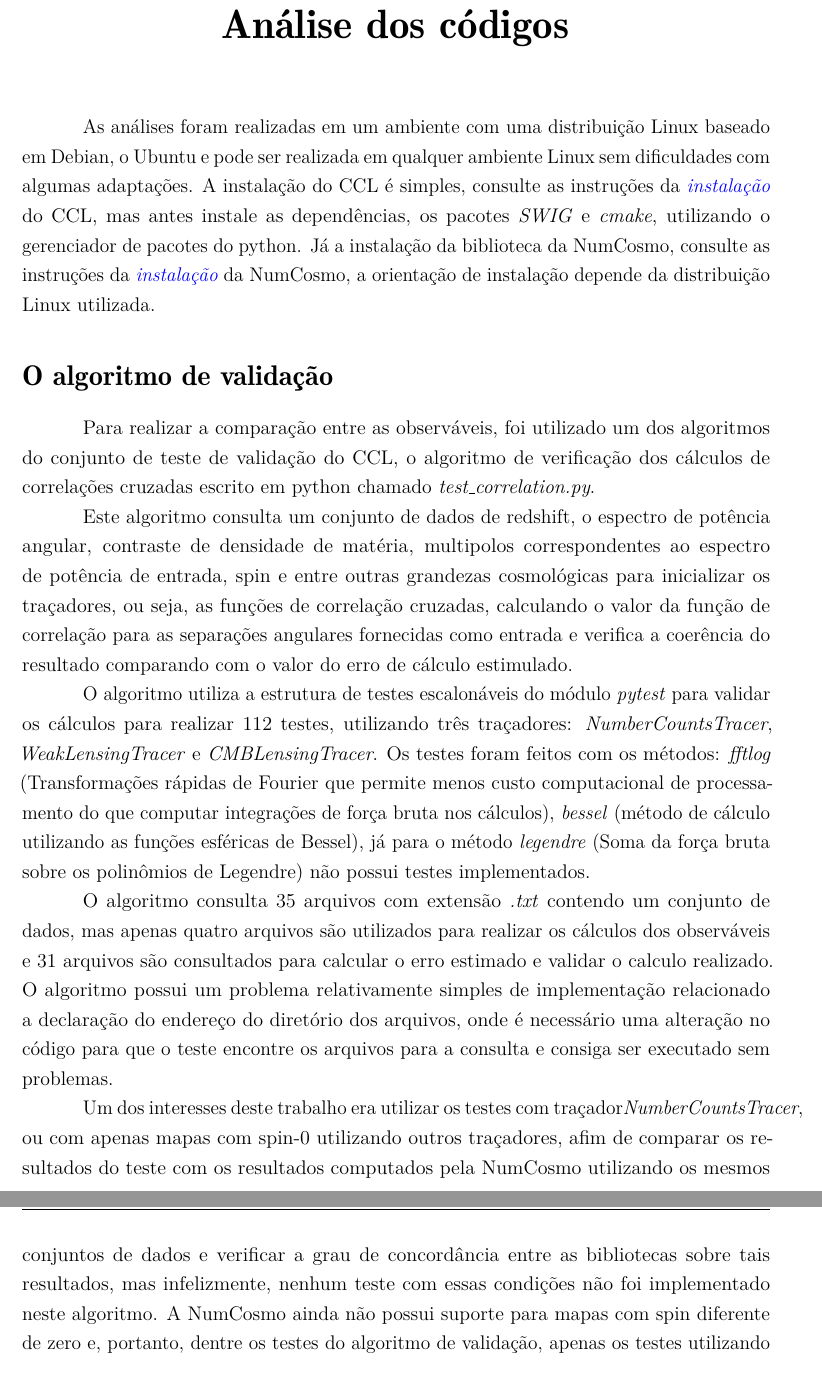
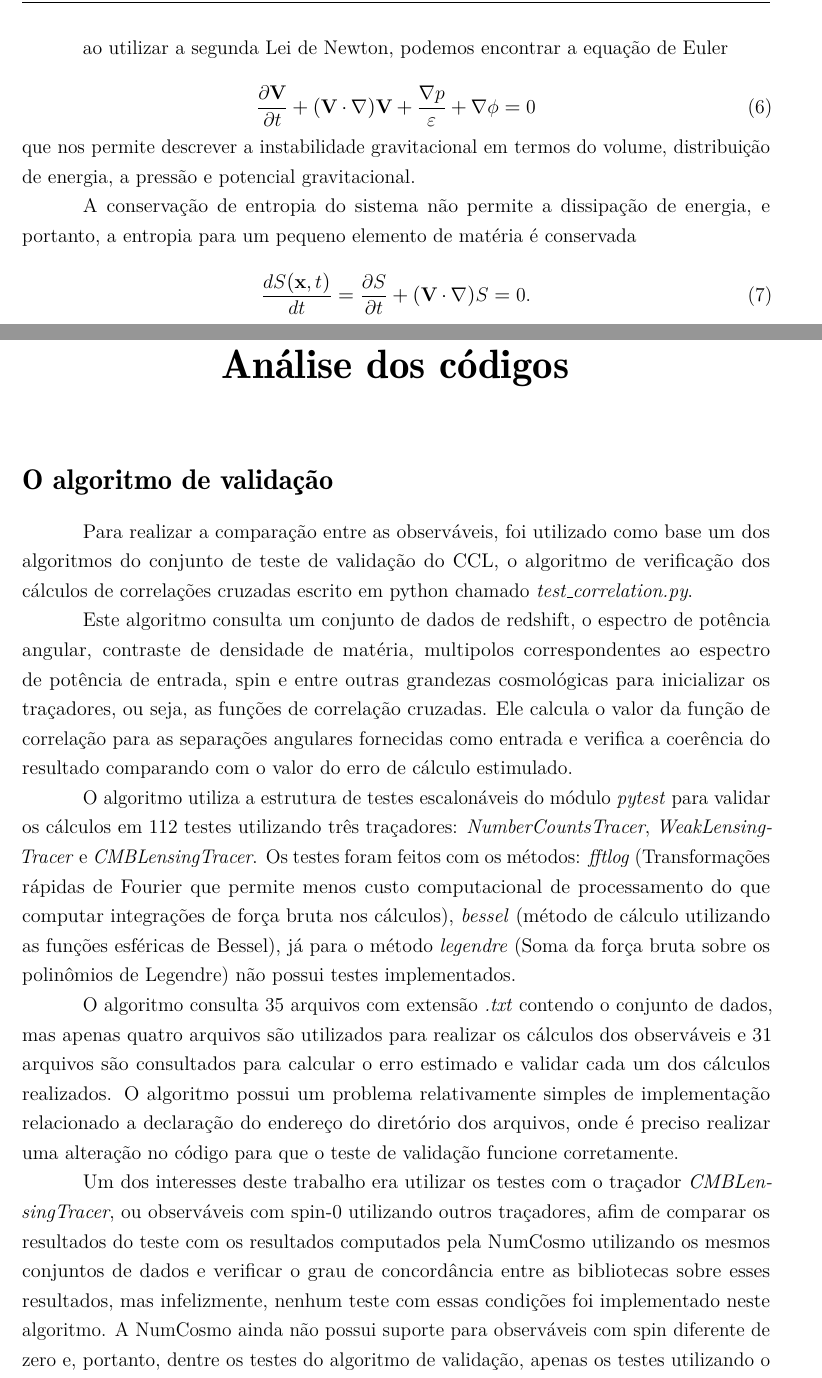
Before and after one commit to asm444/Relatorio-de-IC, a LaTeX thesis (ArthurDeSouzaMolina.tex, which reads Textos/AnalisedeCodigos.tex, Textos/InstabilidadeGravitacional.tex): two parts of pages 11 and 12 of 15 before the commit and two parts of pages 11 and 12 of 16 after it, joined at a grey line, cut at the place of the change. Compiled offline with pdfLaTeX.

Commit message:
Ponto de partida para escrever completamente e sem parar

```diff
--- a/Textos/AnalisedeCodigos.tex
+++ b/Textos/AnalisedeCodigos.tex
@@ -16,13 +17,13 @@ NumCosmo é uma biblioteca C de software livre cujo objetivo principal é testar
 
 \section*{O algoritmo de validação}
 
-Para realizar a comparação entre as observáveis, foi utilizado um dos algoritmos do conjunto de teste de validação do CCL, o algoritmo de verificação dos cálculos de correlações cruzadas escrito em python chamado  \textit{test\_correlation.py}.
+Para realizar a comparação entre as observáveis, foi utilizado como base um dos algoritmos do conjunto de teste de validação do CCL, o algoritmo de verificação dos cálculos de correlações cruzadas escrito em python chamado  \textit{test\_correlation.py}.
 
-Este algoritmo consulta um conjunto de dados de redshift, o espectro de potência angular, contraste de densidade de matéria, multipolos correspondentes ao espectro de potência de entrada, spin e entre outras grandezas cosmológicas para inicializar os traçadores, ou seja, as funções de correlação cruzadas, calculando o valor da função de correlação para as separações angulares fornecidas como entrada e verifica a coerência do resultado comparando com o valor do erro de cálculo estimulado.
+Este algoritmo consulta um conjunto de dados de redshift, o espectro de potência angular, contraste de densidade de matéria, multipolos correspondentes ao espectro de potência de entrada, spin e entre outras grandezas cosmológicas para inicializar os traçadores, ou seja, as funções de correlação cruzadas. Ele calcula o valor da função de correlação para as separações angulares fornecidas como entrada e verifica a coerência do resultado comparando com o valor do erro de cálculo estimulado.
 
-O algoritmo utiliza a estrutura de testes escalonáveis do módulo \textit{pytest} para validar os cálculos para realizar 112 testes, utilizando três traçadores:  \textit{NumberCountsTracer}, \textit{WeakLensingTracer} e \textit{CMBLensingTracer}. Os testes foram feitos com os métodos: \textit{fftlog} (Transformações rápidas de Fourier que permite menos custo computacional de processamento do que computar integrações de força bruta nos cálculos), \textit{bessel} (método de cálculo utilizando as funções esféricas de Bessel), já para o método \textit{legendre} (Soma da força bruta sobre os polinômios de Legendre) não possui testes implementados.
+O algoritmo utiliza a estrutura de testes escalonáveis do módulo \textit{pytest} para validar os cálculos em 112 testes utilizando três traçadores:  \textit{NumberCountsTracer}, \textit{WeakLensingTracer} e \textit{CMBLensingTracer}. Os testes foram feitos com os métodos: \textit{fftlog} (Transformações rápidas de Fourier que permite menos custo computacional de processamento do que computar integrações de força bruta nos cálculos), \textit{bessel} (método de cálculo utilizando as funções esféricas de Bessel), já para o método \textit{legendre} (Soma da força bruta sobre os polinômios de Legendre) não possui testes implementados.
 
-O algoritmo consulta 35 arquivos com extensão \textit{.txt} contendo um conjunto de dados, mas apenas quatro arquivos são utilizados para realizar os cálculos dos observáveis e 31 arquivos são consultados para calcular o erro estimado e validar o calculo realizado. O algoritmo possui um problema relativamente simples de implementação relacionado a declaração do endereço do diretório dos arquivos, onde é necessário uma alteração no código para que o teste encontre os arquivos para a consulta e consiga ser executado sem problemas.
+O algoritmo consulta 35 arquivos com extensão \textit{.txt} contendo o conjunto de dados, mas apenas quatro arquivos são utilizados para realizar os cálculos dos observáveis e 31 arquivos são consultados para calcular o erro estimado e validar cada um dos cálculos realizados. O algoritmo possui um problema relativamente simples de implementação relacionado a declaração do endereço do diretório dos arquivos, onde é preciso realizar uma alteração no código para que o teste de validação funcione corretamente.
 
-Um dos interesses deste trabalho era utilizar os testes com traçador\textit{NumberCountsTracer}, ou com apenas mapas com spin-0 utilizando outros traçadores, afim de comparar os resultados do teste com os resultados computados pela NumCosmo utilizando os mesmos conjuntos de dados e verificar a grau de concordância entre as bibliotecas sobre tais resultados, mas infelizmente, nenhum teste com essas condições não foi implementado neste algoritmo. A NumCosmo ainda não possui suporte para mapas com spin diferente de zero e, portanto, dentre os testes do algoritmo de validação, apenas os testes utilizando o traçador  \textit{NumberCountsTracer} e spin-0 permitem efetuar a análise. O algoritmo possui suporte para computar tanto os casos analíticos quanto os casos de histograma, como os cálculos de casos analíticos não foram implementados na NumCosmo, este trabalho aborda apenas com o casos dados de histograma para a comparação das bibliotecas, mas este fato não impede de realizar a comparação dos resultados entre métodos diferentes nos casos analíticos feitos pelo CCL.
+Um dos interesses deste trabalho era utilizar os testes com o traçador \textit{CMBLensingTracer}, ou observáveis com spin-0 utilizando outros traçadores, afim de comparar os resultados do teste com os resultados computados pela NumCosmo utilizando os mesmos conjuntos de dados e verificar o grau de concordância entre as bibliotecas sobre esses resultados, mas infelizmente, nenhum teste com essas condições foi implementado neste algoritmo. A NumCosmo ainda não possui suporte para observáveis com spin diferente de zero e, portanto, dentre os testes do algoritmo de validação, apenas os testes utilizando o traçador  \textit{NumberCountsTracer} e o spin-0 permitem efetuar a análise. O algoritmo possui suporte para computar tanto os casos analíticos quanto os casos de histograma, como os cálculos de casos analíticos não foram implementados na NumCosmo, este trabalho aborda apenas casos com  os dados de histograma para a comparação entre bibliotecas, mas este fato não impede de realizarmos a comparação dos métodos diferentes em casos analíticos feitos pelo CCL.
 
--- a/Textos/InstabilidadeGravitacional.tex
+++ b/Textos/InstabilidadeGravitacional.tex
@@ -2,0 +43,12 @@
+ao utilizar a segunda Lei de Newton, podemos encontrar a equação de Euler
+
+\begin{equation}\label{eq6}
+	\dfrac{\partial \textbf{V}}{\partial t} + (\textbf{V} \cdot \nabla) \textbf{V} + \dfrac{\nabla p}{\varepsilon} + \nabla\phi = 0
+\end{equation}
+ que nos permite descrever a instabilidade gravitacional em termos do volume, distribuição de energia, a pressão e potencial gravitacional.
+
+ A conservação de entropia do sistema não permite a dissipação de energia, e portanto, a entropia para um pequeno elemento de matéria é conservada
+
+ \begin{equation}\label{eq7}
+ 	\dfrac{d S(\textbf{x},t)}{dt} = \dfrac{\partial S}{\partial t} + (\textbf{V} \cdot \nabla) S = 0.
+ \end{equation}
```
Also changed, not shown: ArthurDeSouzaMolina.pdf, Textos/AnalisedeCodigos.tex (11 more changed lines), Textos/InstabilidadeGravitacional.tex (40 more changed lines), 4 other files.
